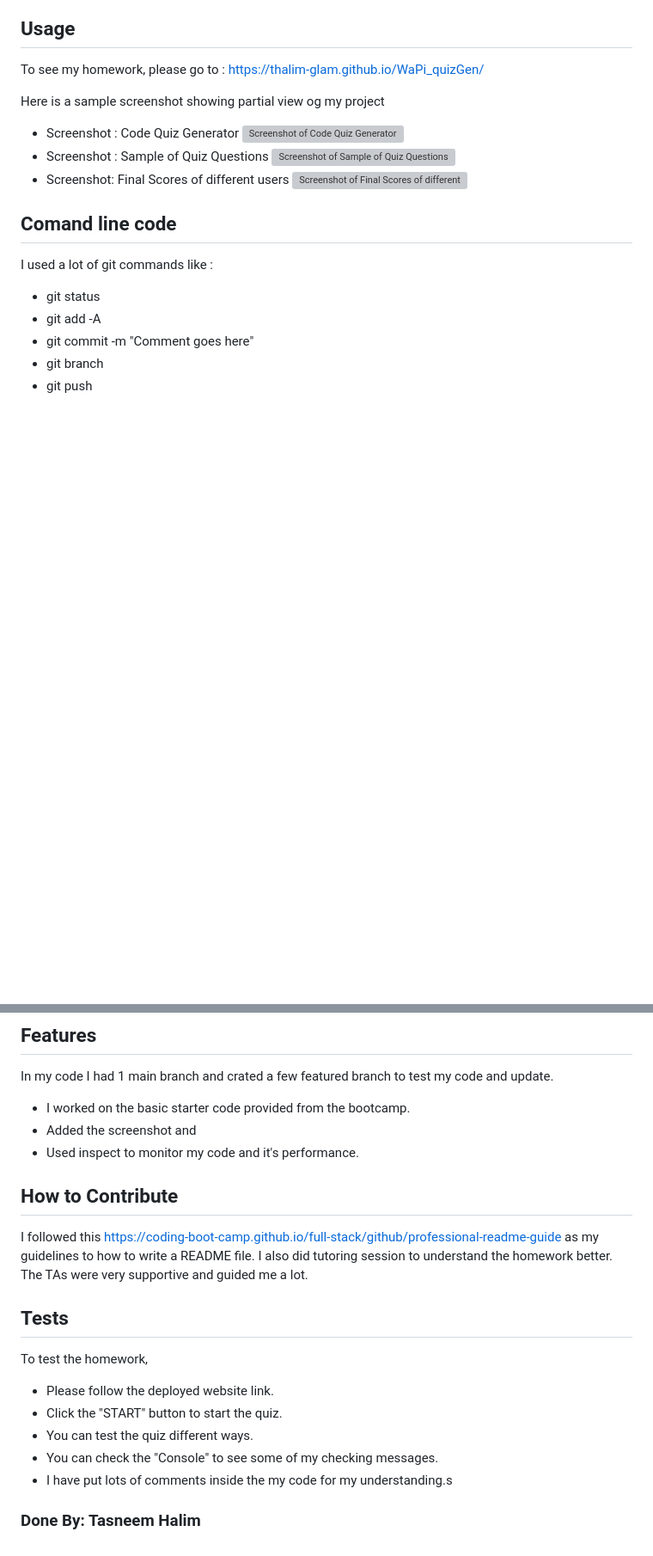
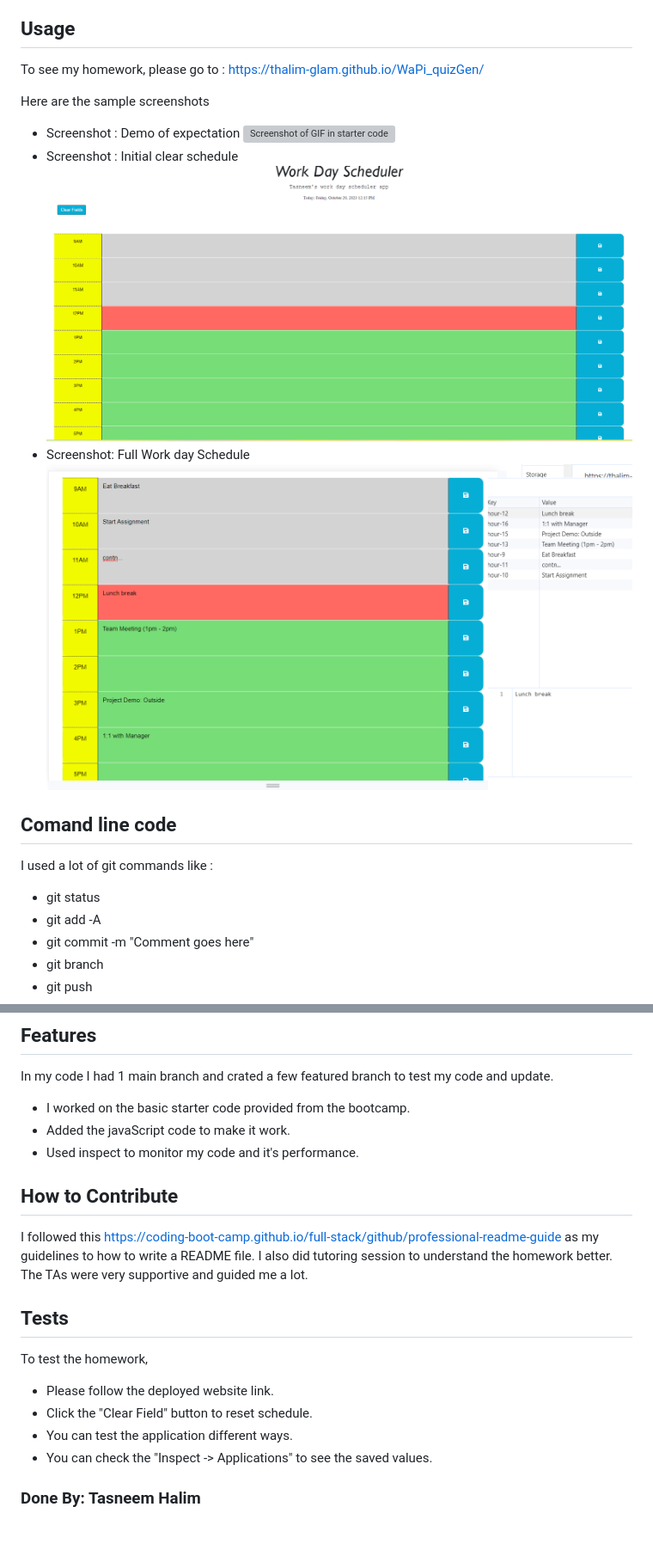
Before and after one commit to thalim-glam/WD_Scheduler5, a Markdown page: README.md, 2 parts joined by grey strips. Shown: that part at 86% size. Rendered like a GitHub page; pictures changed too: Assets/Screenshot_1.png (added), Assets/Screenshot_2.png (added); blank space fills up the shorter version; grey boxes are pictures that could not be loaded.

Commit message:
Finishing Readme file

```diff
--- a/README.md
+++ b/README.md
@@ -21,13 +21,13 @@ To run the application successfully, we need Microsoft Visual Studio as an edito
 
 To see my homework, please go to : https://thalim-glam.github.io/WaPi_quizGen/
 
-Here is a sample screenshot showing partial view og my project
-- Screenshot : Code Quiz Generator
-![Screenshot of Code Quiz Generator](./assets/images/Screenshot_1.png)
-- Screenshot : Sample of Quiz Questions
-![Screenshot of Sample of Quiz Questions](./assets/images/Screenshot_2.png)
-- Screenshot: Final Scores of different users
-![Screenshot of Final Scores of different users](./assets/images/Screenshot_3.png)
+Here are the sample screenshots
+- Screenshot : Demo of expectation
+![Screenshot of GIF in starter code](./Assets/Demo.gif)
+- Screenshot : Initial clear schedule
+![Screenshot of Empty Schedule](./Assets/Screenshot_1.png)
+- Screenshot: Full Work day Schedule
+![Screenshot of Full workday schedule](./Assets/Screenshot_2.png)
 
 ## Comand line code
 
@@ -91,7 +91,7 @@ MIT Lisence
 
 In my code I had 1 main branch and crated a few featured branch to test my code and update.
   - I worked on the basic starter code provided from the bootcamp.
-  - Added the screenshot and
+  - Added the javaScript code to make it work.
   - Used inspect to monitor my code and it's performance.
 
 ## How to Contribute
@@ -104,9 +104,8 @@ The TAs were very supportive and guided me a lot.
 
 To test the homework,
   - Please follow the deployed website link.
-  - Click the "START" button to start the quiz.
-  - You can test the quiz different ways.
-  - You can check the "Console" to see some of my checking messages.
-  - I have put lots of comments inside the my code for my understanding.s
+  - Click the "Clear Field" button to reset schedule.
+  - You can test the application different ways.
+  - You can check the "Inspect -> Applications" to see the saved values.
 
 ### Done By: Tasneem Halim
```
Also changed, not shown: other parts of README.md (+2 -2 lines), 2 other files.
